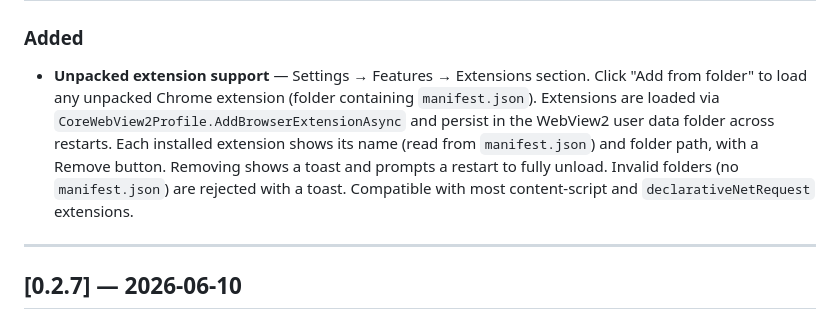
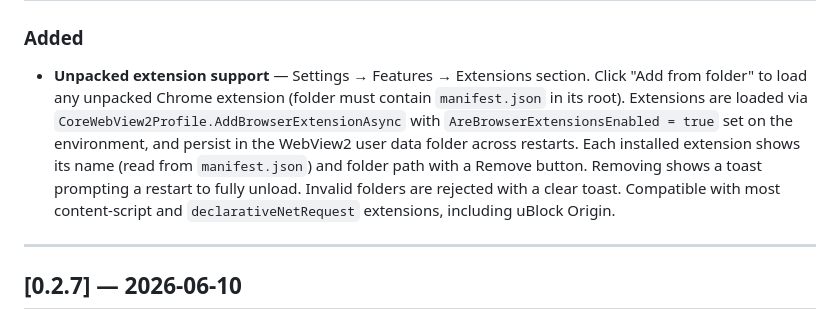
Before and after one commit to sm1else-bot/flint, a Markdown page: CHANGELOG.md, the part around one of its changes. GitHub-like rendering.

```diff
--- a/CHANGELOG.md
+++ b/CHANGELOG.md
@@ -5,5 +9,5 @@
 ### Added
-- **Unpacked extension support** — Settings → Features → Extensions section. Click "Add from folder" to load any unpacked Chrome extension (folder containing `manifest.json`). Extensions are loaded via `CoreWebView2Profile.AddBrowserExtensionAsync` and persist in the WebView2 user data folder across restarts. Each installed extension shows its name (read from `manifest.json`) and folder path, with a Remove button. Removing shows a toast and prompts a restart to fully unload. Invalid folders (no `manifest.json`) are rejected with a toast. Compatible with most content-script and `declarativeNetRequest` extensions.
+- **Unpacked extension support** — Settings → Features → Extensions section. Click "Add from folder" to load any unpacked Chrome extension (folder must contain `manifest.json` in its root). Extensions are loaded via `CoreWebView2Profile.AddBrowserExtensionAsync` with `AreBrowserExtensionsEnabled = true` set on the environment, and persist in the WebView2 user data folder across restarts. Each installed extension shows its name (read from `manifest.json`) and folder path with a Remove button. Removing shows a toast prompting a restart to fully unload. Invalid folders are rejected with a clear toast. Compatible with most content-script and `declarativeNetRequest` extensions, including uBlock Origin.
 
 ---
 
```
Also changed, not shown: other parts of CHANGELOG.md (+4 -0 lines).
